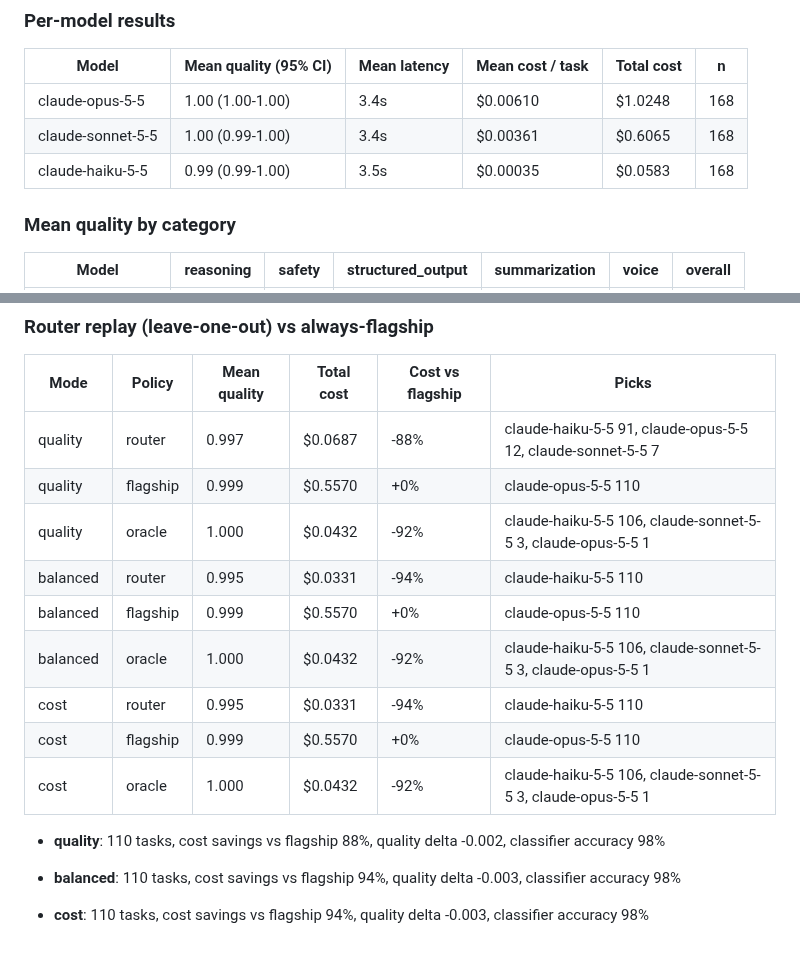
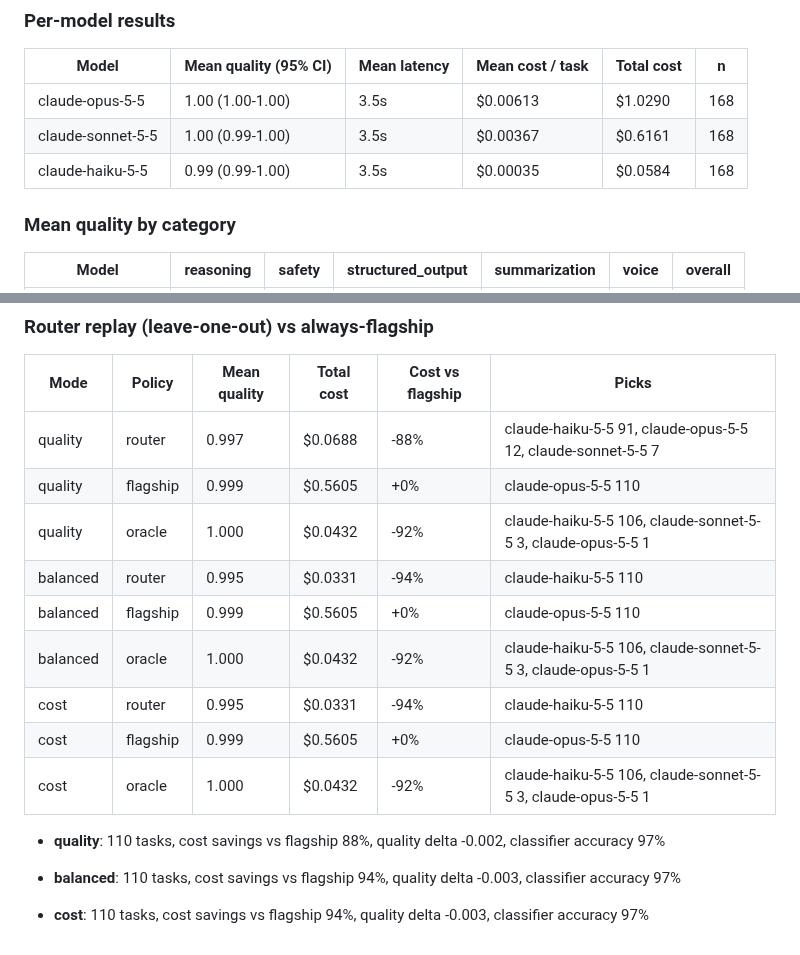
Before and after one commit to joshua-burnell-1/LLM-Router-and-Evals, a Markdown page: results/report.md, 2 parts joined by grey strips. Rendered like a GitHub page.

```diff
--- a/results/report.md
+++ b/results/report.md
@@ -2,9 +2,9 @@
 
 | Model | Mean quality (95% CI) | Mean latency | Mean cost / task | Total cost | n |
 |---|---|---|---|---|---|
-| claude-opus-5-5 | 1.00 (1.00-1.00) | 3.4s | $0.00610 | $1.0248 | 168 |
-| claude-sonnet-5-5 | 1.00 (0.99-1.00) | 3.4s | $0.00361 | $0.6065 | 168 |
-| claude-haiku-5-5 | 0.99 (0.99-1.00) | 3.5s | $0.00035 | $0.0583 | 168 |
+| claude-opus-5-5 | 1.00 (1.00-1.00) | 3.5s | $0.00613 | $1.0290 | 168 |
+| claude-sonnet-5-5 | 1.00 (0.99-1.00) | 3.5s | $0.00367 | $0.6161 | 168 |
+| claude-haiku-5-5 | 0.99 (0.99-1.00) | 3.5s | $0.00035 | $0.0584 | 168 |
 
 ### Mean quality by category
 
@@ -18,18 +18,18 @@
 
 | Mode | Policy | Mean quality | Total cost | Cost vs flagship | Picks |
 |---|---|---|---|---|---|
-| quality | router | 0.997 | $0.0687 | -88% | claude-haiku-5-5 91, claude-opus-5-5 12, claude-sonnet-5-5 7 |
-| quality | flagship | 0.999 | $0.5570 | +0% | claude-opus-5-5 110 |
+| quality | router | 0.997 | $0.0688 | -88% | claude-haiku-5-5 91, claude-opus-5-5 12, claude-sonnet-5-5 7 |
+| quality | flagship | 0.999 | $0.5605 | +0% | claude-opus-5-5 110 |
 | quality | oracle | 1.000 | $0.0432 | -92% | claude-haiku-5-5 106, claude-sonnet-5-5 3, claude-opus-5-5 1 |
 | balanced | router | 0.995 | $0.0331 | -94% | claude-haiku-5-5 110 |
-| balanced | flagship | 0.999 | $0.5570 | +0% | claude-opus-5-5 110 |
+| balanced | flagship | 0.999 | $0.5605 | +0% | claude-opus-5-5 110 |
 | balanced | oracle | 1.000 | $0.0432 | -92% | claude-haiku-5-5 106, claude-sonnet-5-5 3, claude-opus-5-5 1 |
 | cost | router | 0.995 | $0.0331 | -94% | claude-haiku-5-5 110 |
-| cost | flagship | 0.999 | $0.5570 | +0% | claude-opus-5-5 110 |
+| cost | flagship | 0.999 | $0.5605 | +0% | claude-opus-5-5 110 |
 | cost | oracle | 1.000 | $0.0432 | -92% | claude-haiku-5-5 106, claude-sonnet-5-5 3, claude-opus-5-5 1 |
 
-- **quality**: 110 tasks, cost savings vs flagship 88%, quality delta -0.002, classifier accuracy 98%
+- **quality**: 110 tasks, cost savings vs flagship 88%, quality delta -0.002, classifier accuracy 97%
 
-- **balanced**: 110 tasks, cost savings vs flagship 94%, quality delta -0.003, classifier accuracy 98%
+- **balanced**: 110 tasks, cost savings vs flagship 94%, quality delta -0.003, classifier accuracy 97%
 
-- **cost**: 110 tasks, cost savings vs flagship 94%, quality delta -0.003, classifier accuracy 98%
+- **cost**: 110 tasks, cost savings vs flagship 94%, quality delta -0.003, classifier accuracy 97%
```
Also changed, not shown: README.md (+7 -7 lines), docs/dashboard.png, 8 other files.
